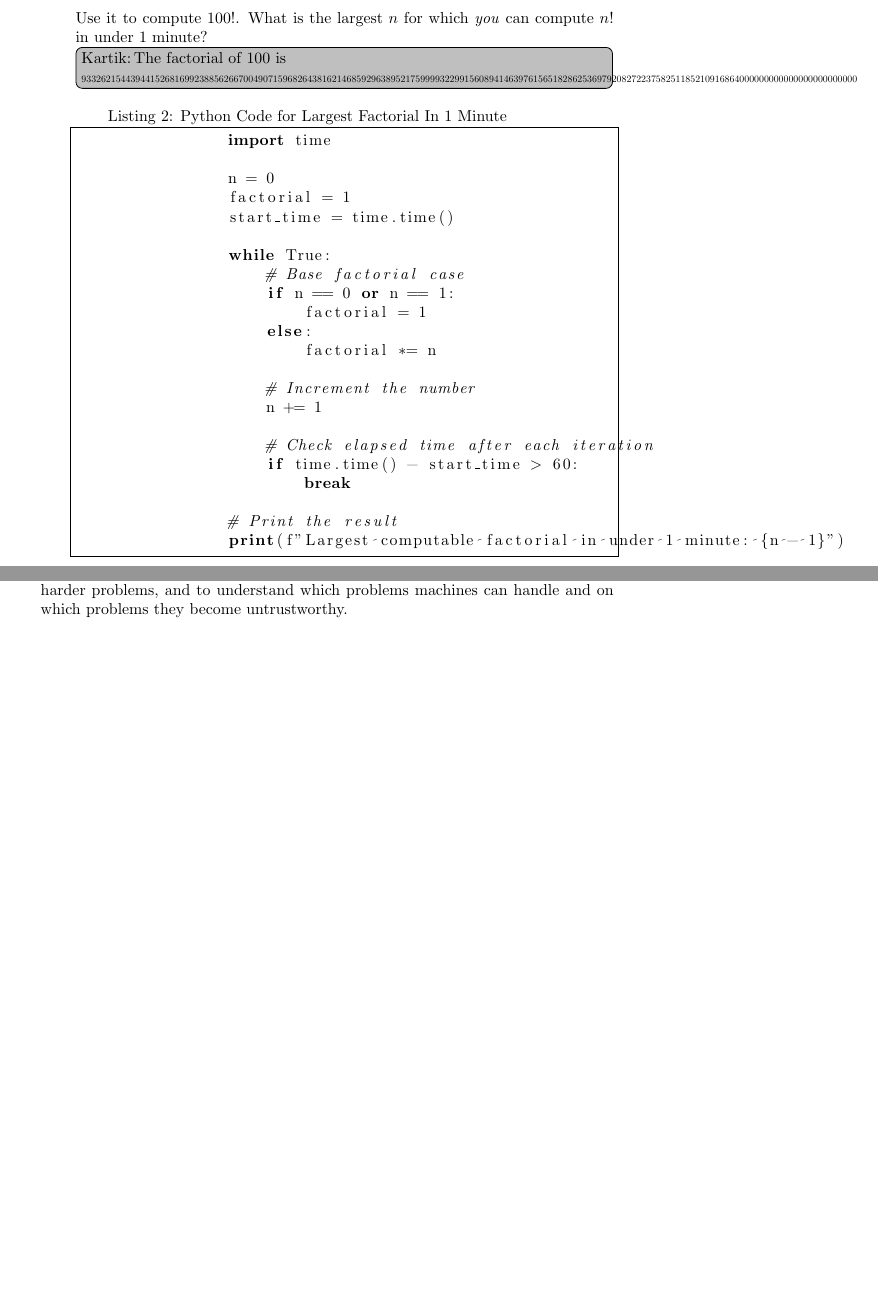
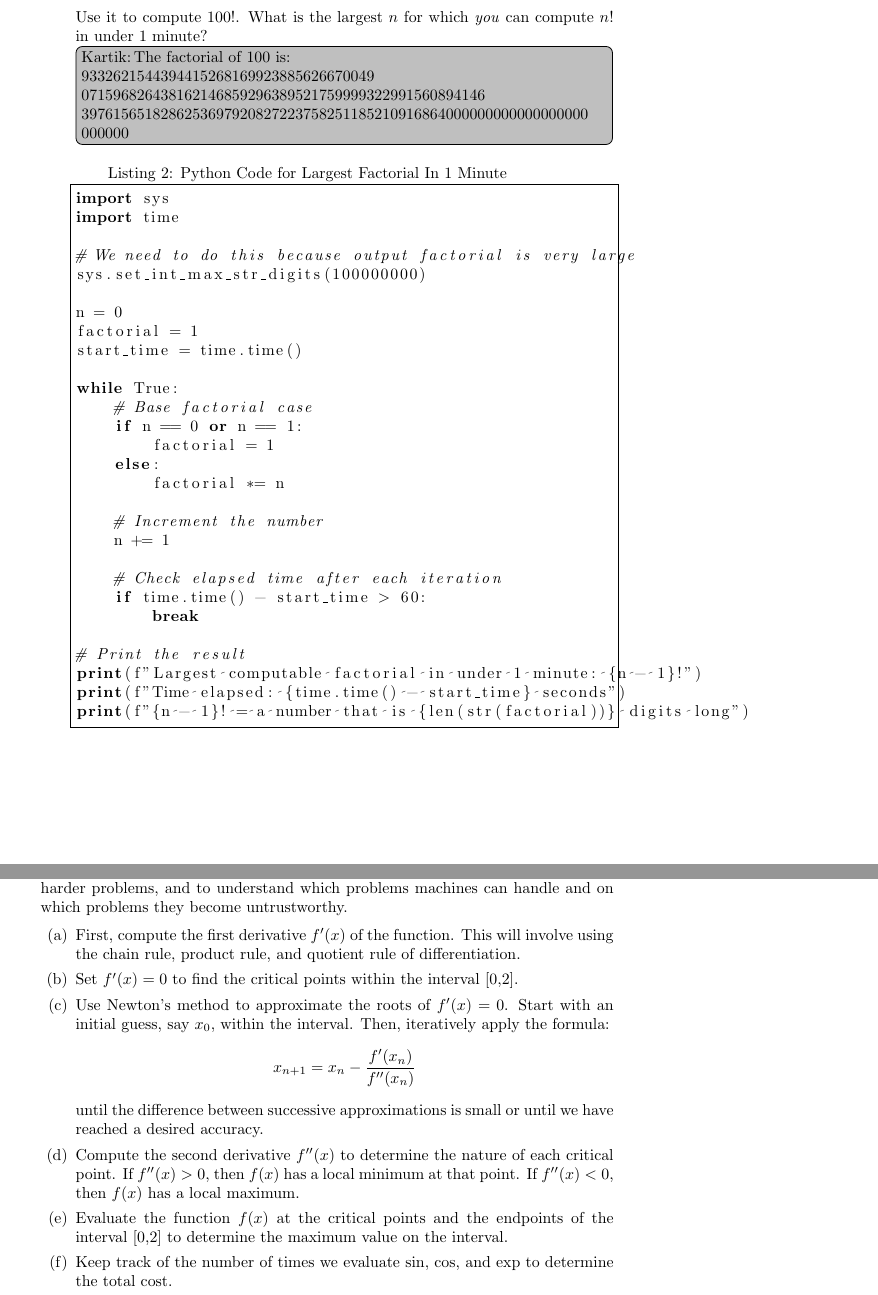
Before and after one commit to kartikk221/mth-370-hw-1, a LaTeX problem sheet (hw1.tex): two parts of pages 2 and 3 of 3 before the commit and two parts of pages 2 and 4 of 4 after it, joined at a grey line, cut so that both start at the same text, the shorter picture padded with empty space. Compiled offline with pdfLaTeX.

Commit message:
Completed

```diff
--- a/hw1.tex
+++ b/hw1.tex
@@ -74,10 +78,18 @@ result = factorial_recursive(num)
 print(f"The factorial of {num} is {result}")
             \end{lstlisting}
             Use it to compute $100!$. What is the largest $n$ for which \emph{you} can compute $n!$ in under $1$ minute?
-            \answerbox{The factorial of 100 is \scalebox{0.62}{93326215443944152681699238856266700490715968264381621468592963895217599993229915608941463976156518286253697920827223758251185210916864000000000000000000000000}}
+            \answerbox{The factorial of 100 is:
+            \newline9332621544394415268169923885626670049
+            \newline071596826438162146859296389521759999322991560894146
+            \newline3976156518286253697920827223758251185210916864000000000000000000
+            \newline000000}
             \lstset{language=Python,caption={Python Code for Largest Factorial In 1 Minute},frame=single}
             \begin{lstlisting}
+import sys
 import time
+
+# We need to do this because output factorial is very large
+sys.set_int_max_str_digits(100000000)
 
 n = 0
 factorial = 1
@@ -98,5 +110,7 @@ print(f"The factorial of {num} is {result}")
         break
 
 # Print the result
-                print(f"Largest computable factorial in under 1 minute: {n - 1}")
+print(f"Largest computable factorial in under 1 minute: {n - 1}!")
+print(f"Time elapsed: {time.time() - start_time} seconds")
+print(f"{n - 1}! = a number that is {len(str(factorial))} digits long")
             \end{lstlisting}
@@ -124,3 +160,13 @@ print(f"The factorial of {num} is {result}")
+    \begin{enumerate}
+    \item First, compute the first derivative \(f'(x)\) of the function. This will involve using the chain rule, product rule, and quotient rule of differentiation.
+    \item Set \(f'(x) = 0\) to find the critical points within the interval [0,2].
+    \item Use Newton's method to approximate the roots of \(f'(x) = 0\). Start with an initial guess, say \(x_0\), within the interval. Then, iteratively apply the formula:
+    \[ x_{n+1} = x_n - \frac{f'(x_n)}{f''(x_n)} \]
+    until the difference between successive approximations is small or until we have reached a desired accuracy.
+    \item Compute the second derivative \(f''(x)\) to determine the nature of each critical point. If \(f''(x) > 0\), then \(f(x)\) has a local minimum at that point. If \(f''(x) < 0\), then \(f(x)\) has a local maximum.
+    \item Evaluate the function \(f(x)\) at the critical points and the endpoints of the interval [0,2] to determine the maximum value on the interval.
+    \item Keep track of the number of times we evaluate \(\sin\), \(\cos\), and \(\exp\) to determine the total cost.
+\end{enumerate}
 \end{enumerate}
 
 \end{document}
```
Also changed, not shown: hw1.tex (32 more changed lines), 1 other file. Lines whose indentation alone changed are shown as unchanged.
